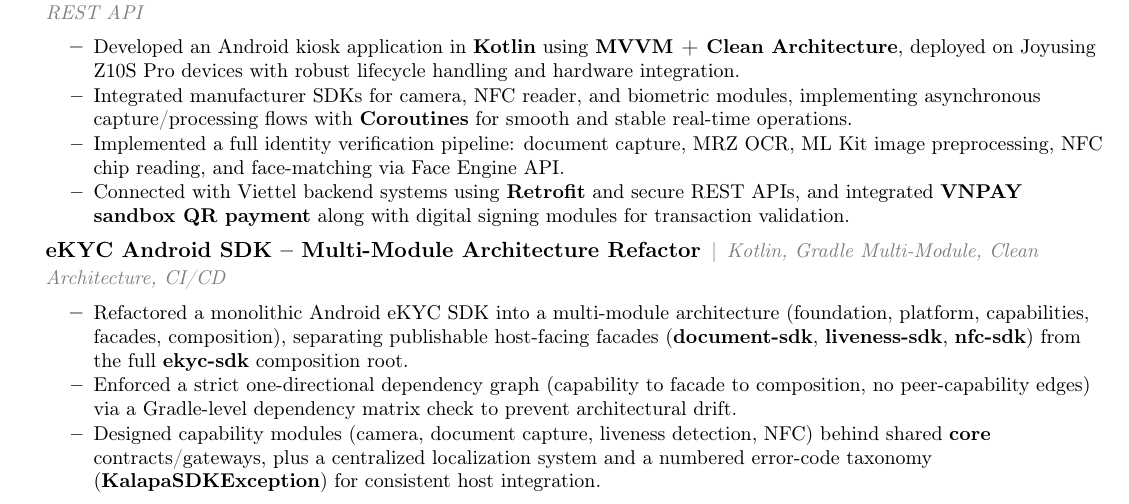
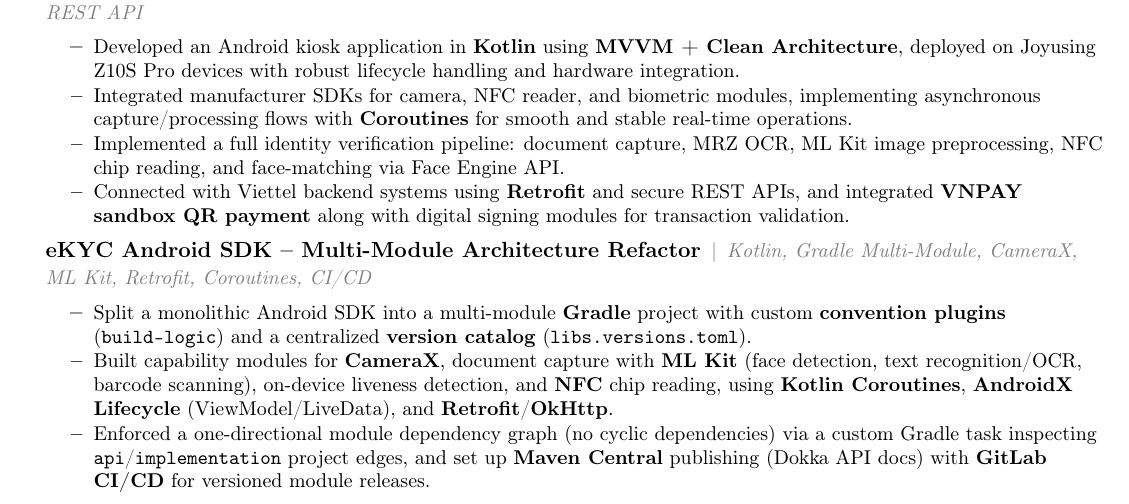
Before and after one commit to ThanhNg224/Mobile-Developer---Nguyen-Phuc-Thanh, a LaTeX CV (MobileDeveloper_NguyenPhucThanh_CV.tex, which reads sections/projects.tex): part of page 2 of 2, cut so that both start at the same text. Compiled offline with pdfLaTeX.

Commit message:
Rewrite eKYC Android SDK project bullets as pure technical keywords
Drops internal-architecture business jargon (facade, composition root,
host-facing, host integration) that reads as opaque to outside
recruiters. Replaces with concrete Android tech: Gradle multi-module +
convention plugins + version catalog, CameraX, ML Kit (face detection,
OCR, barcode), NFC, Kotlin Coroutines, AndroidX Lifecycle,
Retrofit/OkHttp, Gradle-level dependency graph enforcement, Maven
Central + Dokka + GitLab CI/CD.

```diff
--- a/sections/projects.tex
+++ b/sections/projects.tex
@@ -37,11 +37,11 @@
 % --- eKYC Android SDK Modularization ---
 \resumeProjectHeading
   {eKYC Android SDK – Multi-Module Architecture Refactor}
-  {Kotlin, Gradle Multi-Module, Clean Architecture, CI/CD}
+  {Kotlin, Gradle Multi-Module, CameraX, ML Kit, Retrofit, Coroutines, CI/CD}
 \resumeItemListStart
-  \resumeItem{Refactored a monolithic Android eKYC SDK into a multi-module architecture (foundation, platform, capabilities, facades, composition), separating publishable host-facing facades (\textbf{document-sdk}, \textbf{liveness-sdk}, \textbf{nfc-sdk}) from the full \textbf{ekyc-sdk} composition root.}
-  \resumeItem{Enforced a strict one-directional dependency graph (capability to facade to composition, no peer-capability edges) via a Gradle-level dependency matrix check to prevent architectural drift.}
-  \resumeItem{Designed capability modules (camera, document capture, liveness detection, NFC) behind shared \textbf{core} contracts/gateways, plus a centralized localization system and a numbered error-code taxonomy (\textbf{KalapaSDKException}) for consistent host integration.}
+  \resumeItem{Split a monolithic Android SDK into a multi-module \textbf{Gradle} project with custom \textbf{convention plugins} (\texttt{build-logic}) and a centralized \textbf{version catalog} (\texttt{libs.versions.toml}).}
+  \resumeItem{Built capability modules for \textbf{CameraX}, document capture with \textbf{ML Kit} (face detection, text recognition/OCR, barcode scanning), on-device liveness detection, and \textbf{NFC} chip reading, using \textbf{Kotlin Coroutines}, \textbf{AndroidX Lifecycle} (ViewModel/LiveData), and \textbf{Retrofit}/\textbf{OkHttp}.}
+  \resumeItem{Enforced a one-directional module dependency graph (no cyclic dependencies) via a custom Gradle task inspecting \texttt{api}/\texttt{implementation} project edges, and set up \textbf{Maven Central} publishing (Dokka API docs) with \textbf{GitLab CI/CD} for versioned module releases.}
 \resumeItemListEnd
 
   \resumeSubHeadingListEnd
```
Also changed, not shown: MobileDeveloper_NguyenPhucThanh_CV.pdf.
